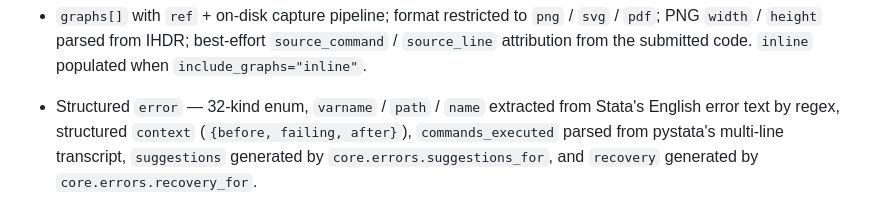
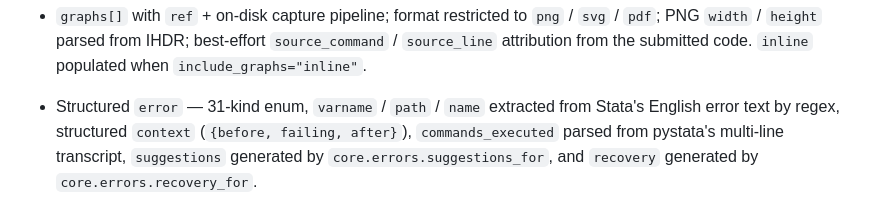
Before and after one commit to brycewang-stanford/stata-code, a Markdown page: SCHEMA.md, the part around the change. Rendered like a GitHub page.

```diff
--- a/SCHEMA.md
+++ b/SCHEMA.md
@@ -693,7 +693,7 @@ This section tracks how much of the schema is wired up in code. Not normative
   `png` / `svg` / `pdf`; PNG `width` / `height` parsed from IHDR;
   best-effort `source_command` / `source_line` attribution from the
   submitted code. `inline` populated when `include_graphs="inline"`.
-- Structured `error` — 32-kind enum, `varname` / `path` / `name`
+- Structured `error` — 31-kind enum, `varname` / `path` / `name`
   extracted from Stata's English error text by regex, structured
   `context` (`{before, failing, after}`), `commands_executed` parsed
   from pystata's multi-line transcript, `suggestions` generated by
```
Also changed, not shown: skills/stata-code/SKILL.md (+4 -4 lines), 1 other file.
